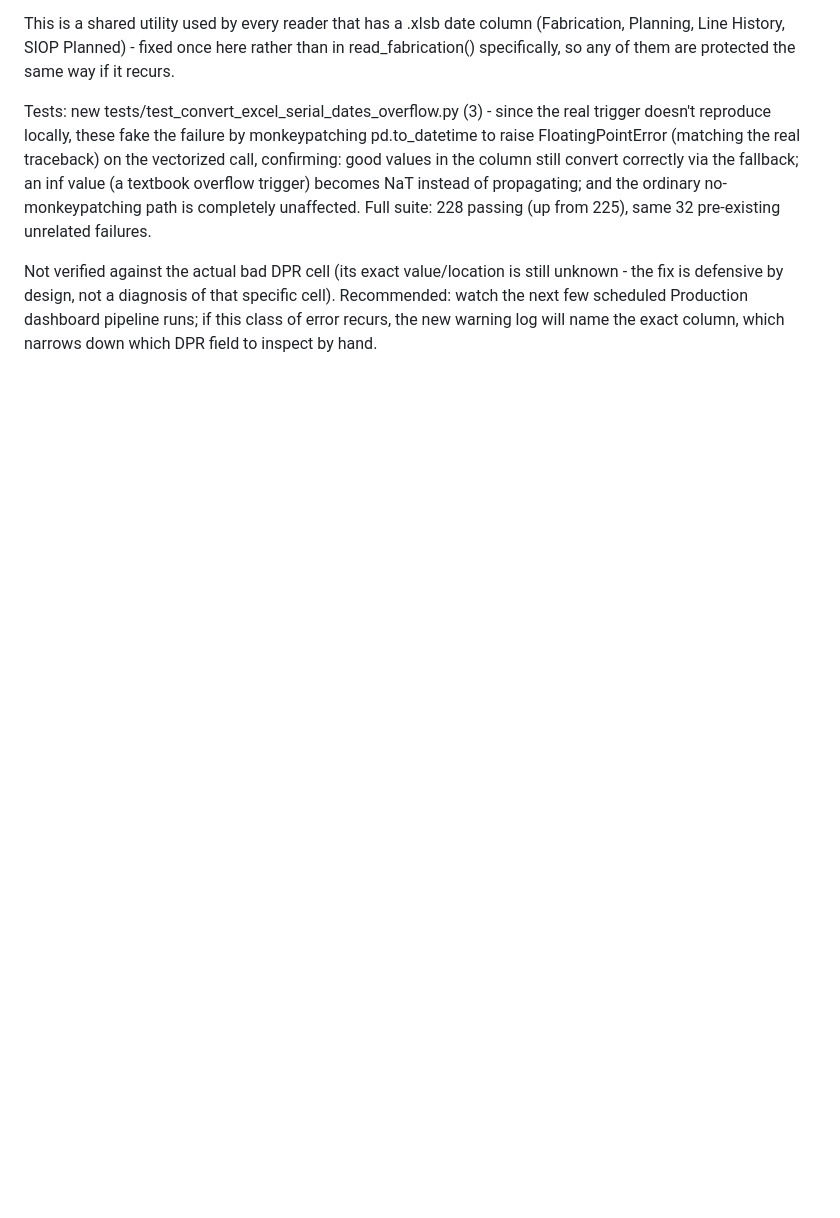
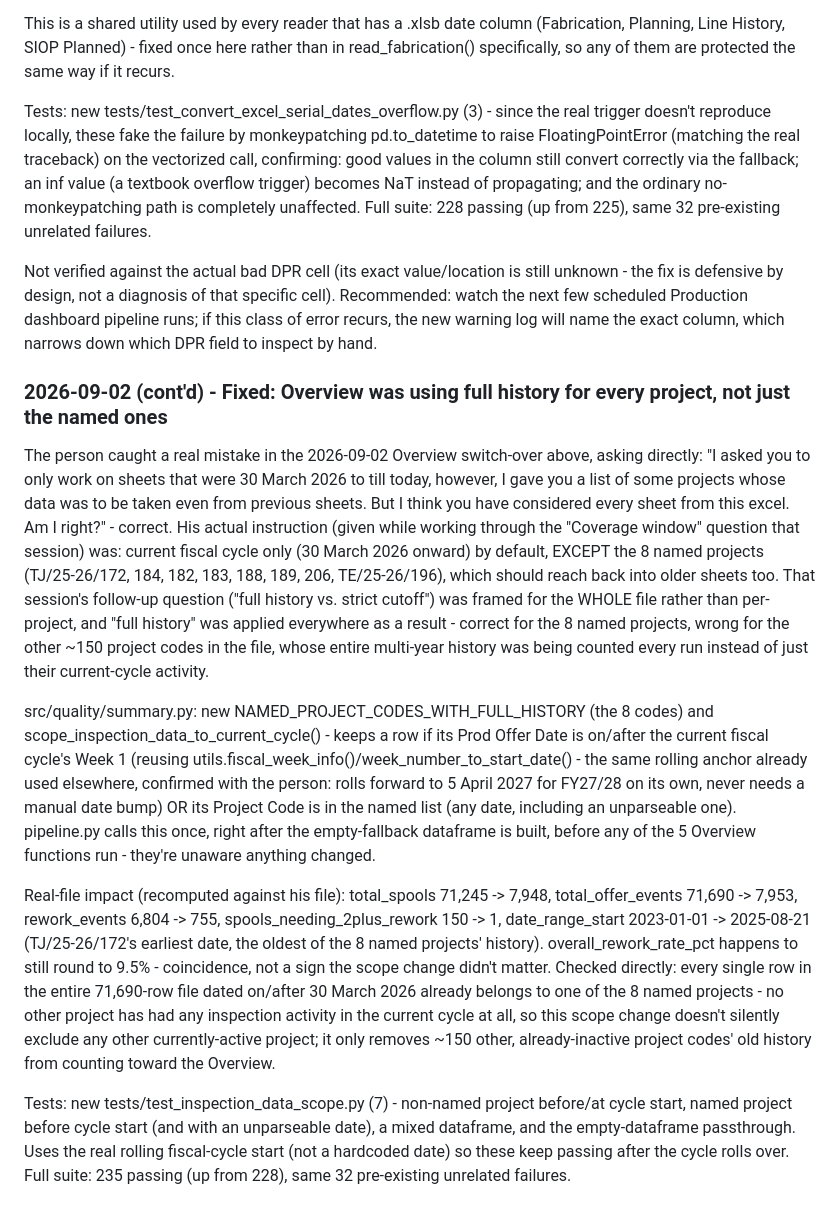
Before and after one commit to rohitkr99-dev/live-spool-status, a Markdown page: CHANGELOG.md, the part around the change. Drawn GitHub-style; blank space fills up the shorter version.

Commit message:
Log the current-cycle scoping fix

```diff
--- a/CHANGELOG.md
+++ b/CHANGELOG.md
@@ -1287,3 +1287,13 @@ This is a shared utility used by every reader that has a .xlsb date column (Fabr
 Tests: new tests/test_convert_excel_serial_dates_overflow.py (3) - since the real trigger doesn't reproduce locally, these fake the failure by monkeypatching pd.to_datetime to raise FloatingPointError (matching the real traceback) on the vectorized call, confirming: good values in the column still convert correctly via the fallback; an inf value (a textbook overflow trigger) becomes NaT instead of propagating; and the ordinary no-monkeypatching path is completely unaffected. Full suite: 228 passing (up from 225), same 32 pre-existing unrelated failures.
 
 Not verified against the actual bad DPR cell (its exact value/location is still unknown - the fix is defensive by design, not a diagnosis of that specific cell). Recommended: watch the next few scheduled Production dashboard pipeline runs; if this class of error recurs, the new warning log will name the exact column, which narrows down which DPR field to inspect by hand.
+
+### 2026-09-02 (cont'd) - Fixed: Overview was using full history for every project, not just the named ones
+
+The person caught a real mistake in the 2026-09-02 Overview switch-over above, asking directly: "I asked you to only work on sheets that were 30 March 2026 to till today, however, I gave you a list of some projects whose data was to be taken even from previous sheets. But I think you have considered every sheet from this excel. Am I right?" - correct. His actual instruction (given while working through the "Coverage window" question that session) was: current fiscal cycle only (30 March 2026 onward) by default, EXCEPT the 8 named projects (TJ/25-26/172, 184, 182, 183, 188, 189, 206, TE/25-26/196), which should reach back into older sheets too. That session's follow-up question ("full history vs. strict cutoff") was framed for the WHOLE file rather than per-project, and "full history" was applied everywhere as a result - correct for the 8 named projects, wrong for the other ~150 project codes in the file, whose entire multi-year history was being counted every run instead of just their current-cycle activity.
+
+src/quality/summary.py: new NAMED_PROJECT_CODES_WITH_FULL_HISTORY (the 8 codes) and scope_inspection_data_to_current_cycle() - keeps a row if its Prod Offer Date is on/after the current fiscal cycle's Week 1 (reusing utils.fiscal_week_info()/week_number_to_start_date() - the same rolling anchor already used elsewhere, confirmed with the person: rolls forward to 5 April 2027 for FY27/28 on its own, never needs a manual date bump) OR its Project Code is in the named list (any date, including an unparseable one). pipeline.py calls this once, right after the empty-fallback dataframe is built, before any of the 5 Overview functions run - they're unaware anything changed.
+
+Real-file impact (recomputed against his file): total_spools 71,245 -> 7,948, total_offer_events 71,690 -> 7,953, rework_events 6,804 -> 755, spools_needing_2plus_rework 150 -> 1, date_range_start 2023-01-01 -> 2025-08-21 (TJ/25-26/172's earliest date, the oldest of the 8 named projects' history). overall_rework_rate_pct happens to still round to 9.5% - coincidence, not a sign the scope change didn't matter. Checked directly: every single row in the entire 71,690-row file dated on/after 30 March 2026 already belongs to one of the 8 named projects - no other project has had any inspection activity in the current cycle at all, so this scope change doesn't silently exclude any other currently-active project; it only removes ~150 other, already-inactive project codes' old history from counting toward the Overview.
+
+Tests: new tests/test_inspection_data_scope.py (7) - non-named project before/at cycle start, named project before cycle start (and with an unparseable date), a mixed dataframe, and the empty-dataframe passthrough. Uses the real rolling fiscal-cycle start (not a hardcoded date) so these keep passing after the cycle rolls over. Full suite: 235 passing (up from 228), same 32 pre-existing unrelated failures.
```
